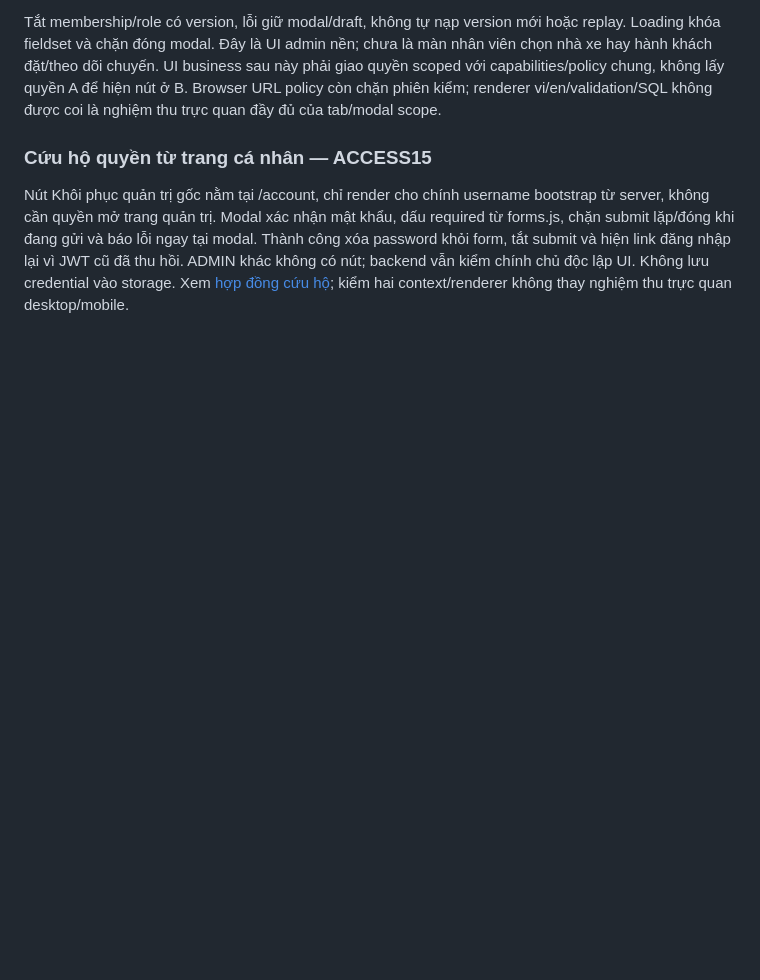
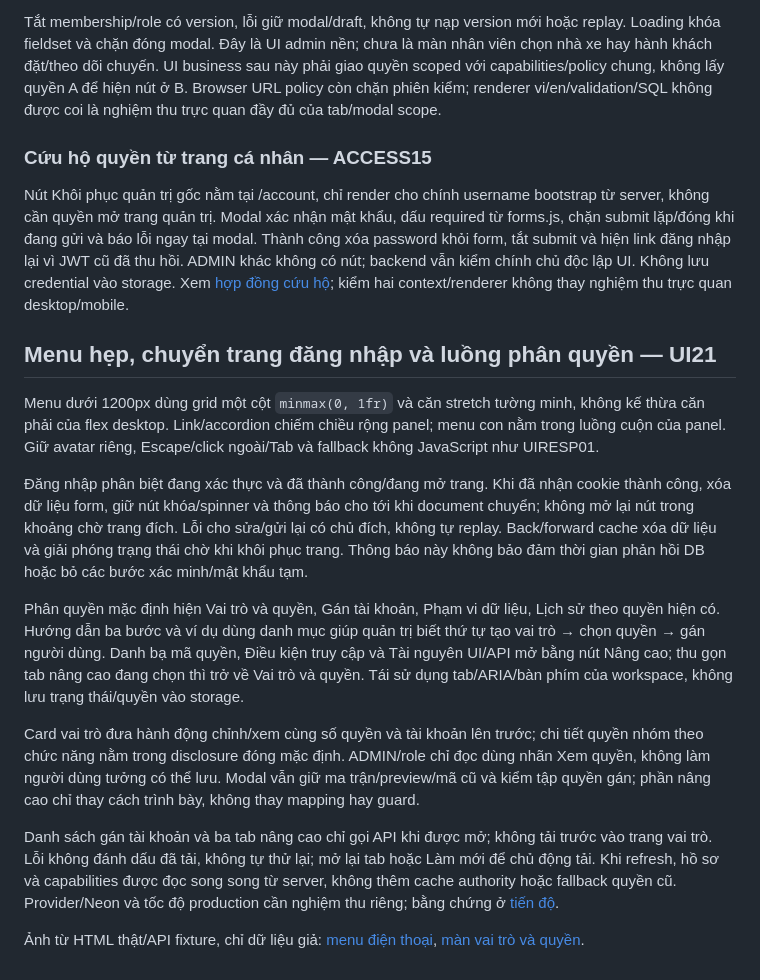
Before and after one commit to hieuv526034/vietroute-web, a Markdown page: docs/03-giao-dien/QUY_UOC_UI.md, the part around the change. GitHub-like rendering; blank space fills up the shorter version.

```diff
--- a/docs/03-giao-dien/QUY_UOC_UI.md
+++ b/docs/03-giao-dien/QUY_UOC_UI.md
@@ -147,3 +147,17 @@ Tắt membership/role có version, lỗi giữ modal/draft, không tự nạp ve
 ### Cứu hộ quyền từ trang cá nhân — ACCESS15
 
 Nút Khôi phục quản trị gốc nằm tại /account, chỉ render cho chính username bootstrap từ server, không cần quyền mở trang quản trị. Modal xác nhận mật khẩu, dấu required từ forms.js, chặn submit lặp/đóng khi đang gửi và báo lỗi ngay tại modal. Thành công xóa password khỏi form, tắt submit và hiện link đăng nhập lại vì JWT cũ đã thu hồi. ADMIN khác không có nút; backend vẫn kiểm chính chủ độc lập UI. Không lưu credential vào storage. Xem [hợp đồng cứu hộ](../02-phat-trien/SCHEMA_VA_PHAN_QUYEN.md#cứu-hộ-tài-khoản-bootstrap--access15); kiểm hai context/renderer không thay nghiệm thu trực quan desktop/mobile.
+
+## Menu hẹp, chuyển trang đăng nhập và luồng phân quyền — UI21
+
+Menu dưới 1200px dùng grid một cột `minmax(0, 1fr)` và căn stretch tường minh, không kế thừa căn phải của flex desktop. Link/accordion chiếm chiều rộng panel; menu con nằm trong luồng cuộn của panel. Giữ avatar riêng, Escape/click ngoài/Tab và fallback không JavaScript như UIRESP01.
+
+Đăng nhập phân biệt đang xác thực và đã thành công/đang mở trang. Khi đã nhận cookie thành công, xóa dữ liệu form, giữ nút khóa/spinner và thông báo cho tới khi document chuyển; không mở lại nút trong khoảng chờ trang đích. Lỗi cho sửa/gửi lại có chủ đích, không tự replay. Back/forward cache xóa dữ liệu và giải phóng trạng thái chờ khi khôi phục trang. Thông báo này không bảo đảm thời gian phản hồi DB hoặc bỏ các bước xác minh/mật khẩu tạm.
+
+Phân quyền mặc định hiện Vai trò và quyền, Gán tài khoản, Phạm vi dữ liệu, Lịch sử theo quyền hiện có. Hướng dẫn ba bước và ví dụ dùng danh mục giúp quản trị biết thứ tự tạo vai trò → chọn quyền → gán người dùng. Danh bạ mã quyền, Điều kiện truy cập và Tài nguyên UI/API mở bằng nút Nâng cao; thu gọn tab nâng cao đang chọn thì trở về Vai trò và quyền. Tái sử dụng tab/ARIA/bàn phím của workspace, không lưu trạng thái/quyền vào storage.
+
+Card vai trò đưa hành động chỉnh/xem cùng số quyền và tài khoản lên trước; chi tiết quyền nhóm theo chức năng nằm trong disclosure đóng mặc định. ADMIN/role chỉ đọc dùng nhãn Xem quyền, không làm người dùng tưởng có thể lưu. Modal vẫn giữ ma trận/preview/mã cũ và kiểm tập quyền gán; phần nâng cao chỉ thay cách trình bày, không thay mapping hay guard.
+
+Danh sách gán tài khoản và ba tab nâng cao chỉ gọi API khi được mở; không tải trước vào trang vai trò. Lỗi không đánh dấu đã tải, không tự thử lại; mở lại tab hoặc Làm mới để chủ động tải. Khi refresh, hồ sơ và capabilities được đọc song song từ server, không thêm cache authority hoặc fallback quyền cũ. Provider/Neon và tốc độ production cần nghiệm thu riêng; bằng chứng ở [tiến độ](../05-ke-hoach/TIEN_DO_VA_KE_HOACH_NHOM.md).
+
+Ảnh từ HTML thật/API fixture, chỉ dữ liệu giả: [menu điện thoại](../images/ui21-menu-mobile.jpg), [màn vai trò và quyền](../images/ui21-access-desktop.jpg).
```
Also changed, not shown: docs/05-ke-hoach/TIEN_DO_VA_KE_HOACH_NHOM.md (+8 -0 lines), docs/images/ui21-access-desktop.jpg (added), docs/images/ui21-menu-mobile.jpg (added), 10 other files.
